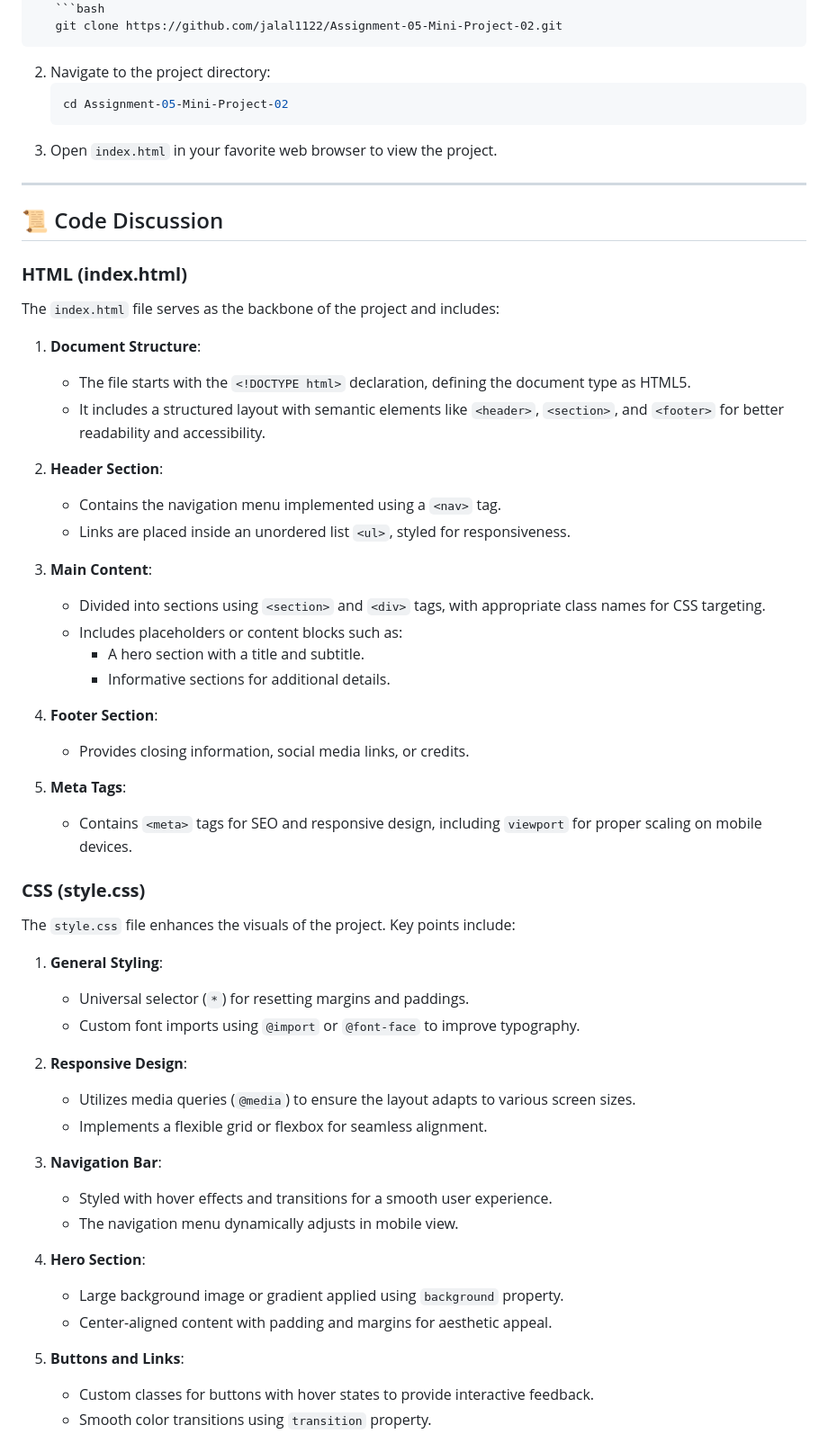
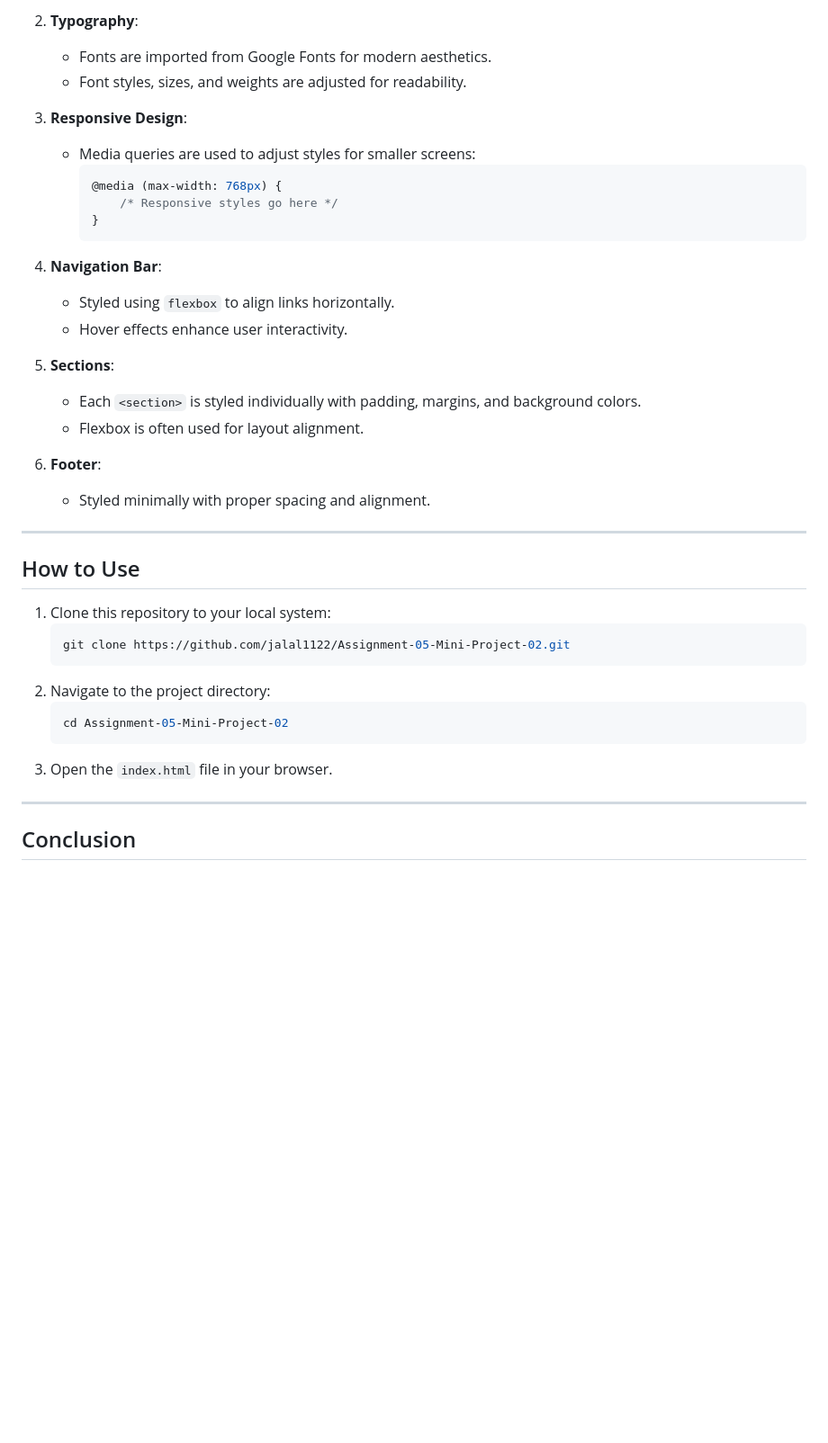
Before and after one commit to jalal1122/Assignment-05-Mini-Project-02, a Markdown page: README.md, the part around one of its changes. Shown at 90% size. GitHub-like rendering; blank space fills up the shorter version.

````diff
--- a/README.md
+++ b/README.md
@@ -42,3 +69,31 @@ Assignment-05-Mini-Project-02/
+2. **Typography**:
+   - Fonts are imported from Google Fonts for modern aesthetics.
+   - Font styles, sizes, and weights are adjusted for readability.
+
+3. **Responsive Design**:
+   - Media queries are used to adjust styles for smaller screens:
+     ```css
+     @media (max-width: 768px) {
+         /* Responsive styles go here */
+     }
+     ```
+
+4. **Navigation Bar**:
+   - Styled using `flexbox` to align links horizontally.
+   - Hover effects enhance user interactivity.
+
+5. **Sections**:
+   - Each `<section>` is styled individually with padding, margins, and background colors.
+   - Flexbox is often used for layout alignment.
+
+6. **Footer**:
+   - Styled minimally with proper spacing and alignment.
+
+---
+
+## How to Use
+
+1. Clone this repository to your local system:
    ```bash
    git clone https://github.com/jalal1122/Assignment-05-Mini-Project-02.git
    ```
@@ -46,57 +101,9 @@ Assignment-05-Mini-Project-02/
    ```bash
    cd Assignment-05-Mini-Project-02
    ```
-3. Open `index.html` in your favorite web browser to view the project.
+3. Open the `index.html` file in your browser.
 
 ---
 
-## 📜 Code Discussion
+## Conclusion
 
-### **HTML (index.html)**
-
-The `index.html` file serves as the backbone of the project and includes:
-
-1. **Document Structure**:
-   - The file starts with the `<!DOCTYPE html>` declaration, defining the document type as HTML5.
-   - It includes a structured layout with semantic elements like `<header>`, `<section>`, and `<footer>` for better readability and accessibility.
-
-2. **Header Section**:
-   - Contains the navigation menu implemented using a `<nav>` tag.
-   - Links are placed inside an unordered list `<ul>`, styled for responsiveness.
-
-3. **Main Content**:
-   - Divided into sections using `<section>` and `<div>` tags, with appropriate class names for CSS targeting.
-   - Includes placeholders or content blocks such as:
-     - A hero section with a title and subtitle.
-     - Informative sections for additional details.
-
-4. **Footer Section**:
-   - Provides closing information, social media links, or credits.
-
-5. **Meta Tags**:
-   - Contains `<meta>` tags for SEO and responsive design, including `viewport` for proper scaling on mobile devices.
-
-### **CSS (style.css)**
-
-The `style.css` file enhances the visuals of the project. Key points include:
-
-1. **General Styling**:
-   - Universal selector (`*`) for resetting margins and paddings.
-   - Custom font imports using `@import` or `@font-face` to improve typography.
-
-2. **Responsive Design**:
-   - Utilizes media queries (`@media`) to ensure the layout adapts to various screen sizes.
-   - Implements a flexible grid or flexbox for seamless alignment.
-
-3. **Navigation Bar**:
-   - Styled with hover effects and transitions for a smooth user experience.
-   - The navigation menu dynamically adjusts in mobile view.
-
-4. **Hero Section**:
-   - Large background image or gradient applied using `background` property.
-   - Center-aligned content with padding and margins for aesthetic appeal.
-
-5. **Buttons and Links**:
-   - Custom classes for buttons with hover states to provide interactive feedback.
-   - Smooth color transitions using `transition` property.
-
````
Also changed, not shown: other parts of README.md (+52 -71 lines).
